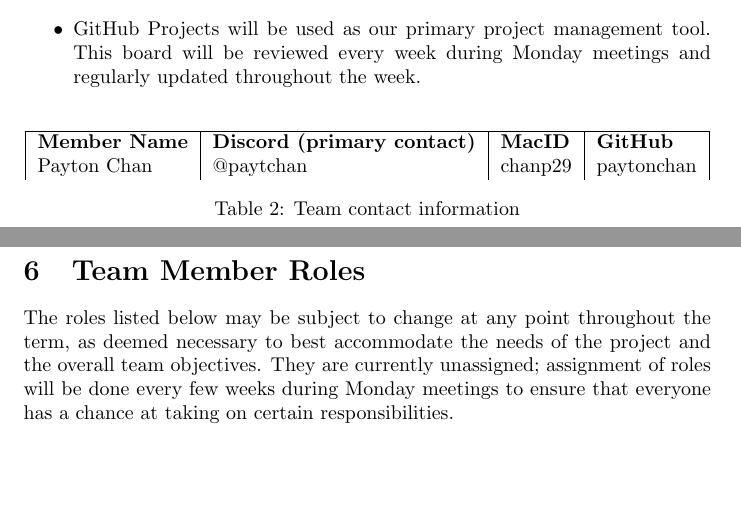
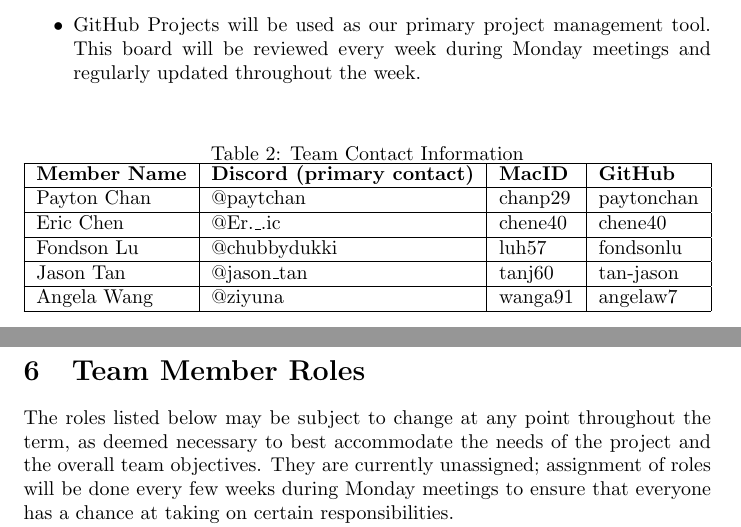
Before and after one commit to angelaw7/capstone, a LaTeX document (docs/DevelopmentPlan/DevelopmentPlan.tex): two parts of pages 4 and 5 of 17, joined at a grey line, cut so that both start at the same text, the shorter picture padded with empty space. Compiled offline with pdfLaTeX.

Commit message:
fix contact info table

```diff
--- a/docs/DevelopmentPlan/DevelopmentPlan.tex
+++ b/docs/DevelopmentPlan/DevelopmentPlan.tex
@@ -127,18 +127,23 @@ The weekly Monday meetings will be conducted in an agile/scrum-like approach.
 
 \begin{table}[h!]
 \centering
+\caption{Team Contact Information}
 \begin{tabular}{|l|l|l|l|}
 \hline
 \textbf{Member Name} & \textbf{Discord (primary contact)} & \textbf{MacID} &
 \textbf{GitHub} \\
+\hline
  Payton Chan   & @paytchan    & chanp29  & paytonchan \\
-%  Eric Chen     & @Er._.ic     & chene40  & chene40    \\
-% \hline Fondson Lu    & @chubbydukki &
-% luh57    & fondsonlu  \\ \hline Jason Tan     & @jason\_tan  & tanj60   &
-% tan-jason  \\ \hline Angela Wang   & @ziyuna      & wanga91  & angelaw7   \\
-% \hline
+\hline
+ Eric Chen     & @Er.\_.ic     & chene40  & chene40    \\
+\hline
+Fondson Lu    & @chubbydukki & luh57    & fondsonlu  \\
+\hline
+Jason Tan     & @jason\_tan  & tanj60   & tan-jason  \\
+\hline
+Angela Wang   & @ziyuna      & wanga91  & angelaw7   \\
+\hline
 \end{tabular}
-\caption{Team contact information}
 \end{table}
 
 \newpage
```
Also changed, not shown: docs/DevelopmentPlan/DevelopmentPlan.pdf.
